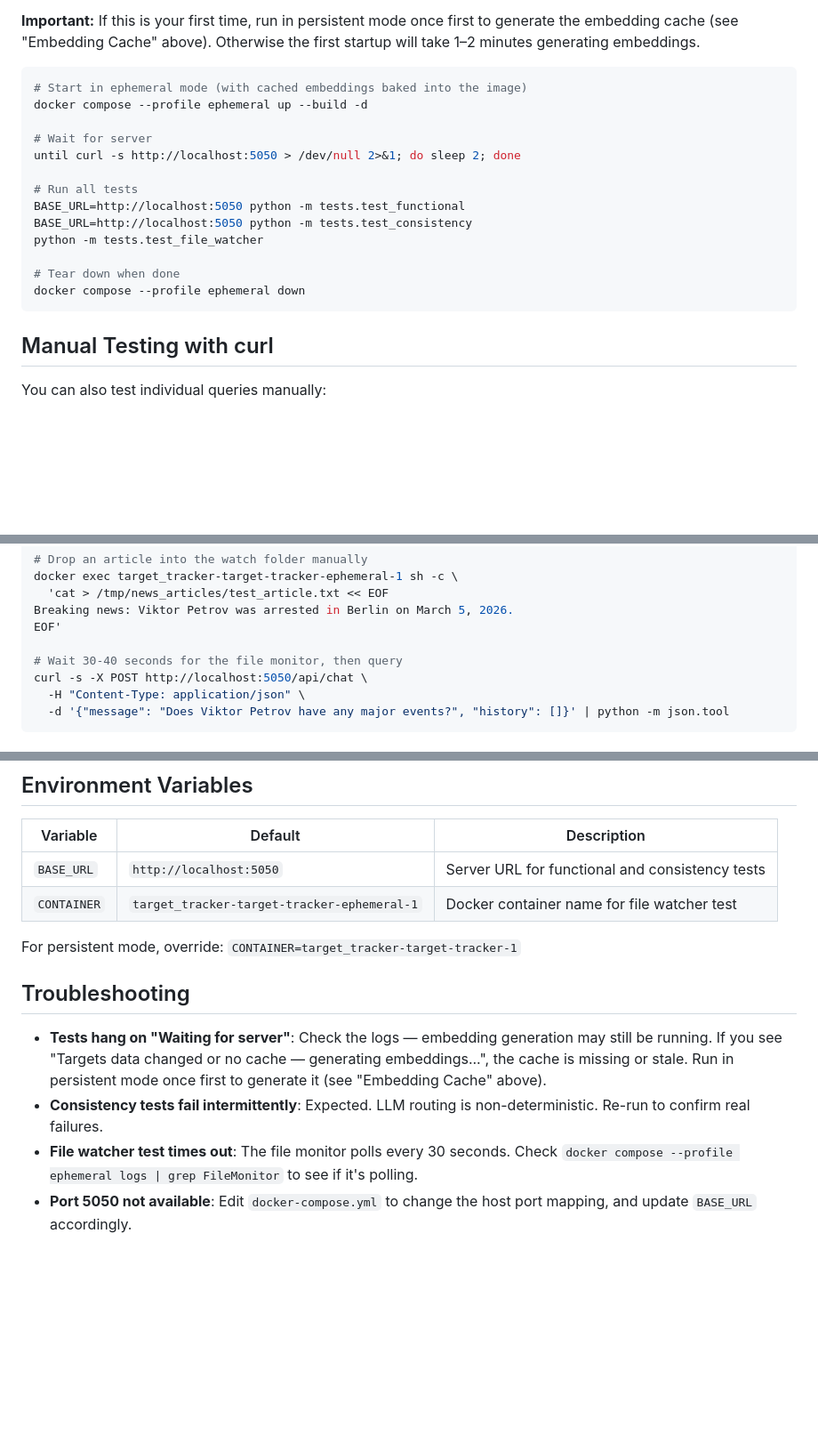
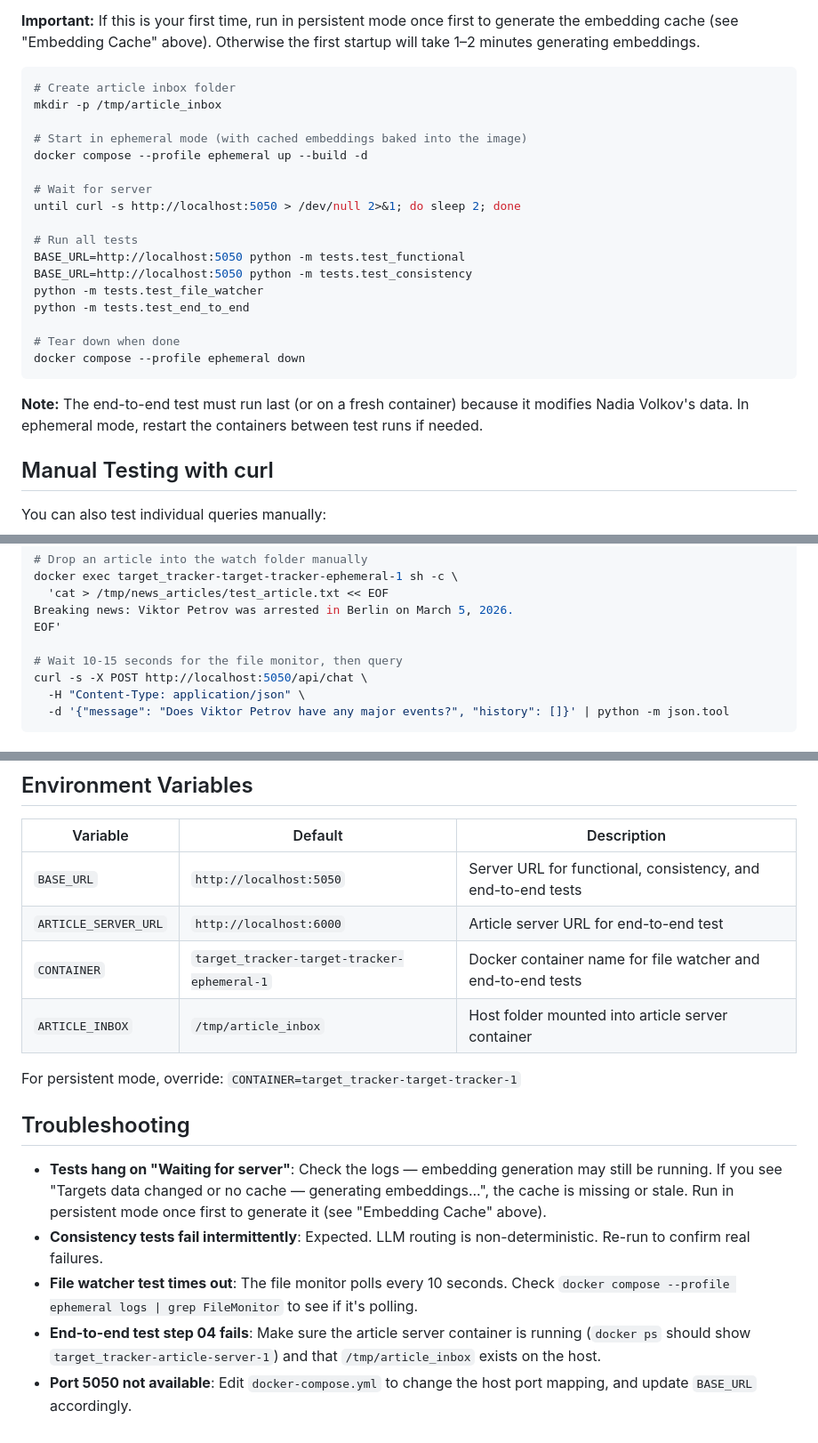
Before and after one commit to charliel30/target_tracker, a Markdown page: docs/how_to_test.md, 3 parts joined by grey strips. Shown at 89% size. GitHub-like rendering; blank space fills up the shorter version.

````diff
--- a/docs/how_to_test.md
+++ b/docs/how_to_test.md
@@ -144,6 +176,9 @@ Run all three suites in sequence using ephemeral mode (no data pollution on the
 **Important:** If this is your first time, run in persistent mode once first to generate the embedding cache (see "Embedding Cache" above). Otherwise the first startup will take 1–2 minutes generating embeddings.
 
 ```bash
+# Create article inbox folder
+mkdir -p /tmp/article_inbox
+
 # Start in ephemeral mode (with cached embeddings baked into the image)
 docker compose --profile ephemeral up --build -d
 
@@ -154,10 +189,13 @@ until curl -s http://localhost:5050 > /dev/null 2>&1; do sleep 2; done
 BASE_URL=http://localhost:5050 python -m tests.test_functional
 BASE_URL=http://localhost:5050 python -m tests.test_consistency
 python -m tests.test_file_watcher
+python -m tests.test_end_to_end
 
 # Tear down when done
 docker compose --profile ephemeral down
 ```
+
+**Note:** The end-to-end test must run last (or on a fresh container) because it modifies Nadia Volkov's data. In ephemeral mode, restart the containers between test runs if needed.
 
 ## Manual Testing with curl
 
@@ -178,7 +216,7 @@ docker exec target_tracker-target-tracker-ephemeral-1 sh -c \
 Breaking news: Viktor Petrov was arrested in Berlin on March 5, 2026.
 EOF'
 
-# Wait 30-40 seconds for the file monitor, then query
+# Wait 10-15 seconds for the file monitor, then query
 curl -s -X POST http://localhost:5050/api/chat \
   -H "Content-Type: application/json" \
   -d '{"message": "Does Viktor Petrov have any major events?", "history": []}' | python -m json.tool
@@ -197,8 +235,10 @@ Both modes mount `config.yaml` and `/tmp/news_articles` from the host.
 
 | Variable | Default | Description |
 |----------|---------|-------------|
-| `BASE_URL` | `http://localhost:5050` | Server URL for functional and consistency tests |
-| `CONTAINER` | `target_tracker-target-tracker-ephemeral-1` | Docker container name for file watcher test |
+| `BASE_URL` | `http://localhost:5050` | Server URL for functional, consistency, and end-to-end tests |
+| `ARTICLE_SERVER_URL` | `http://localhost:6000` | Article server URL for end-to-end test |
+| `CONTAINER` | `target_tracker-target-tracker-ephemeral-1` | Docker container name for file watcher and end-to-end tests |
+| `ARTICLE_INBOX` | `/tmp/article_inbox` | Host folder mounted into article server container |
 
 For persistent mode, override: `CONTAINER=target_tracker-target-tracker-1`
 
@@ -206,5 +246,6 @@ For persistent mode, override: `CONTAINER=target_tracker-target-tracker-1`
 
 - **Tests hang on "Waiting for server"**: Check the logs — embedding generation may still be running. If you see "Targets data changed or no cache — generating embeddings...", the cache is missing or stale. Run in persistent mode once first to generate it (see "Embedding Cache" above).
 - **Consistency tests fail intermittently**: Expected. LLM routing is non-deterministic. Re-run to confirm real failures.
-- **File watcher test times out**: The file monitor polls every 30 seconds. Check `docker compose --profile ephemeral logs | grep FileMonitor` to see if it's polling.
+- **File watcher test times out**: The file monitor polls every 10 seconds. Check `docker compose --profile ephemeral logs | grep FileMonitor` to see if it's polling.
+- **End-to-end test step 04 fails**: Make sure the article server container is running (`docker ps` should show `target_tracker-article-server-1`) and that `/tmp/article_inbox` exists on the host.
 - **Port 5050 not available**: Edit `docker-compose.yml` to change the host port mapping, and update `BASE_URL` accordingly.
````
Also changed, not shown: other parts of docs/how_to_test.md (+36 -4 lines), docs/architecture.md (+51 -21 lines).
